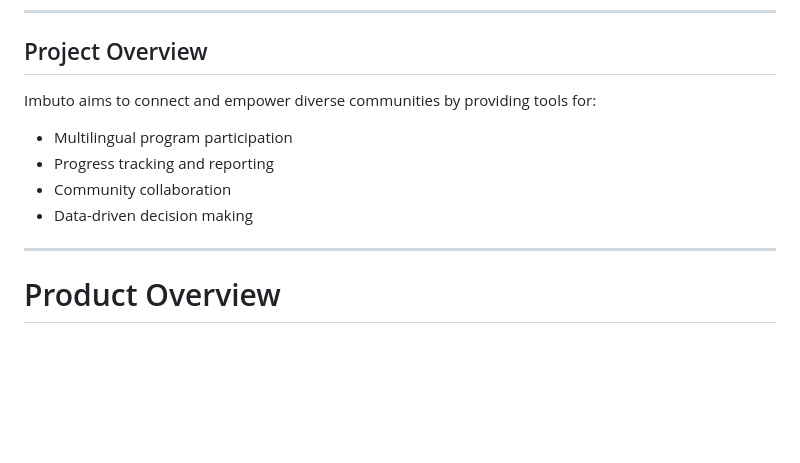
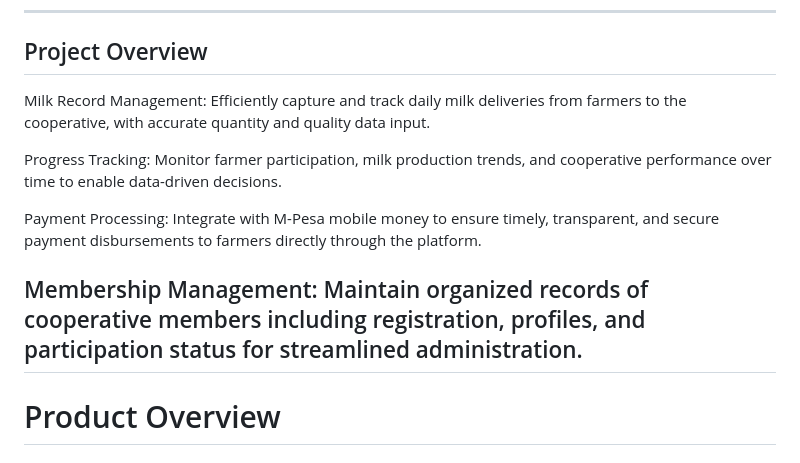
Before and after one commit to paulathejennifer/Imbuto-Documentation, a Markdown page: README.md, the part around the change. Rendered like a GitHub page; blank space fills up the shorter version.

```diff
--- a/README.md
+++ b/README.md
@@ -9,12 +9,13 @@ This platform supports community empowerment through multilingual social project
 
 ## Project Overview
 
-Imbuto aims to connect and empower diverse communities by providing tools for:
-- Multilingual program participation
-- Progress tracking and reporting
-- Community collaboration
-- Data-driven decision making
+Milk Record Management: Efficiently capture and track daily milk deliveries from farmers to the cooperative, with accurate quantity and quality data input.
 
+Progress Tracking: Monitor farmer participation, milk production trends, and cooperative performance over time to enable data-driven decisions.
+
+Payment Processing: Integrate with M-Pesa mobile money to ensure timely, transparent, and secure payment disbursements to farmers directly through the platform.
+
+Membership Management: Maintain organized records of cooperative members including registration, profiles, and participation status for streamlined administration.
 ---
 
 # Product Overview
```
